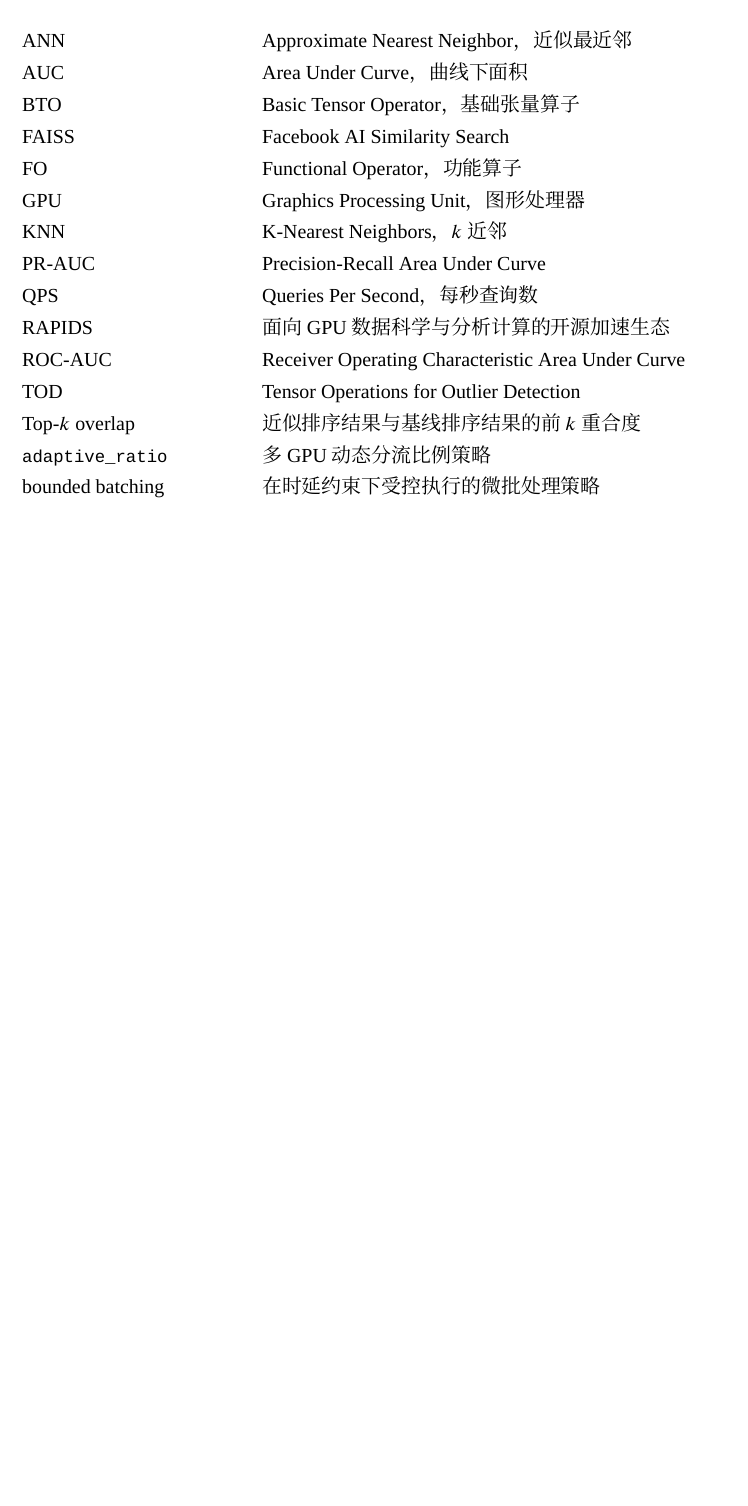
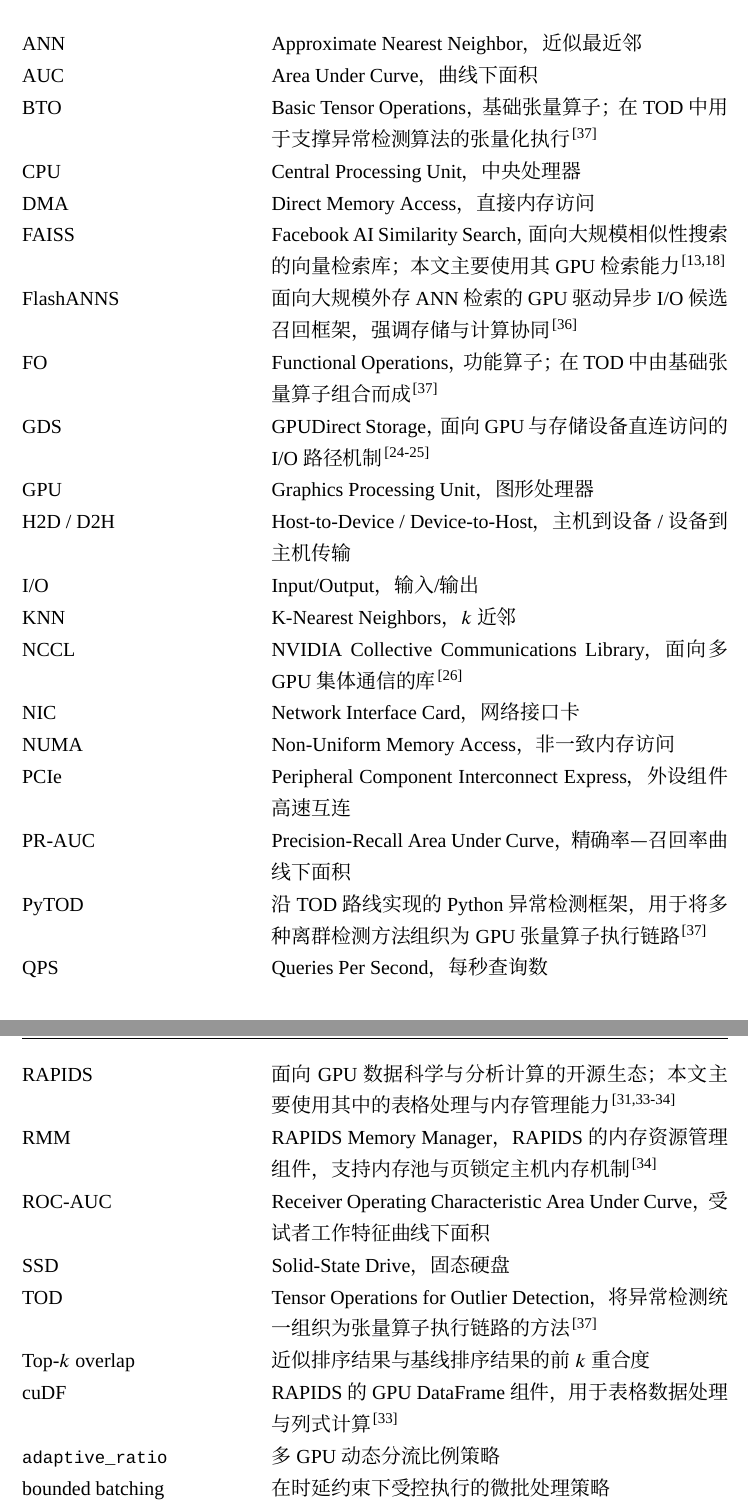
Before and after one commit to HuangEven/latex-template, a LaTeX thesis (main.tex, which reads data/denotation.tex): part of page 14 of 108 before the commit and two parts of pages 14 and 15 of 110 after it, the two joined at a grey line, cut so that both start at the same text, the shorter picture padded with empty space. Compiled offline with XeLaTeX; a missing font is replaced by an installed copy or a similar font; a missing bibliography style is replaced by a similar one.

Commit message:
缩略词2.0

```diff
--- a/data/denotation.tex
+++ b/data/denotation.tex
@@ -4,16 +4,30 @@
   \item[ANN] Approximate Nearest Neighbor，近似最近邻
   \item[AUC] Area Under Curve，曲线下面积
-  \item[BTO] Basic Tensor Operator，基础张量算子
-  \item[FAISS] Facebook AI Similarity Search
-  \item[FO] Functional Operator，功能算子
+  \item[BTO] Basic Tensor Operations，基础张量算子；在 TOD 中用于支撑异常检测算法的张量化执行\citep{zhao2022tod}
+  \item[CPU] Central Processing Unit，中央处理器
+  \item[DMA] Direct Memory Access，直接内存访问
+  \item[FAISS] Facebook AI Similarity Search，面向大规模相似性搜索的向量检索库；本文主要使用其 GPU 检索能力\citep{johnson2019faiss,faiss_gpu_wiki}
+  \item[FlashANNS] 面向大规模外存 ANN 检索的 GPU 驱动异步 I/O 候选召回框架，强调存储与计算协同\citep{xiao2025flashanns}
+  \item[FO] Functional Operations，功能算子；在 TOD 中由基础张量算子组合而成\citep{zhao2022tod}
+  \item[GDS] GPUDirect Storage，面向 GPU 与存储设备直连访问的 I/O 路径机制\citep{gds_overview,gds_design_guide}
   \item[GPU] Graphics Processing Unit，图形处理器
+  \item[H2D / D2H] Host-to-Device / Device-to-Host，主机到设备 / 设备到主机传输
+  \item[I/O] Input/Output，输入/输出
   \item[KNN] K-Nearest Neighbors，$k$ 近邻
-  \item[PR-AUC] Precision-Recall Area Under Curve
+  \item[NCCL] NVIDIA Collective Communications Library，面向多 GPU 集体通信的库\citep{nccl_stream_semantics}
+  \item[NIC] Network Interface Card，网络接口卡
+  \item[NUMA] Non-Uniform Memory Access，非一致内存访问
+  \item[PCIe] Peripheral Component Interconnect Express，外设组件高速互连
+  \item[PR-AUC] Precision-Recall Area Under Curve，精确率—召回率曲线下面积
+  \item[PyTOD] 沿 TOD 路线实现的 Python 异常检测框架，用于将多种离群检测方法组织为 GPU 张量算子执行链路\citep{zhao2022tod}
   \item[QPS] Queries Per Second，每秒查询数
-  \item[RAPIDS] 面向 GPU 数据科学与分析计算的开源加速生态
-  \item[ROC-AUC] Receiver Operating Characteristic Area Under Curve
-  \item[TOD] Tensor Operations for Outlier Detection
+  \item[RAPIDS] 面向 GPU 数据科学与分析计算的开源生态；本文主要使用其中的表格处理与内存管理能力\citep{paul2021dbgpus,rapids_cudf_pandas,rapids_rmm_pinned}
+  \item[RMM] RAPIDS Memory Manager，RAPIDS 的内存资源管理组件，支持内存池与页锁定主机内存机制\citep{rapids_rmm_pinned}
+  \item[ROC-AUC] Receiver Operating Characteristic Area Under Curve，受试者工作特征曲线下面积
+  \item[SSD] Solid-State Drive，固态硬盘
+  \item[TOD] Tensor Operations for Outlier Detection，将异常检测统一组织为张量算子执行链路的方法\citep{zhao2022tod}
   \item[Top-$k$ overlap] 近似排序结果与基线排序结果的前 $k$ 重合度
+  \item[cuDF] RAPIDS 的 GPU DataFrame 组件，用于表格数据处理与列式计算\citep{rapids_cudf_pandas}
   \item[\texttt{adaptive\_ratio}] 多 GPU 动态分流比例策略
   \item[bounded batching] 在时延约束下受控执行的微批处理策略
   \item[rerank] 对粗排候选执行更高精度精排计算的步骤
```
Also changed, not shown: data/denotation.tex (2 more changed lines).
